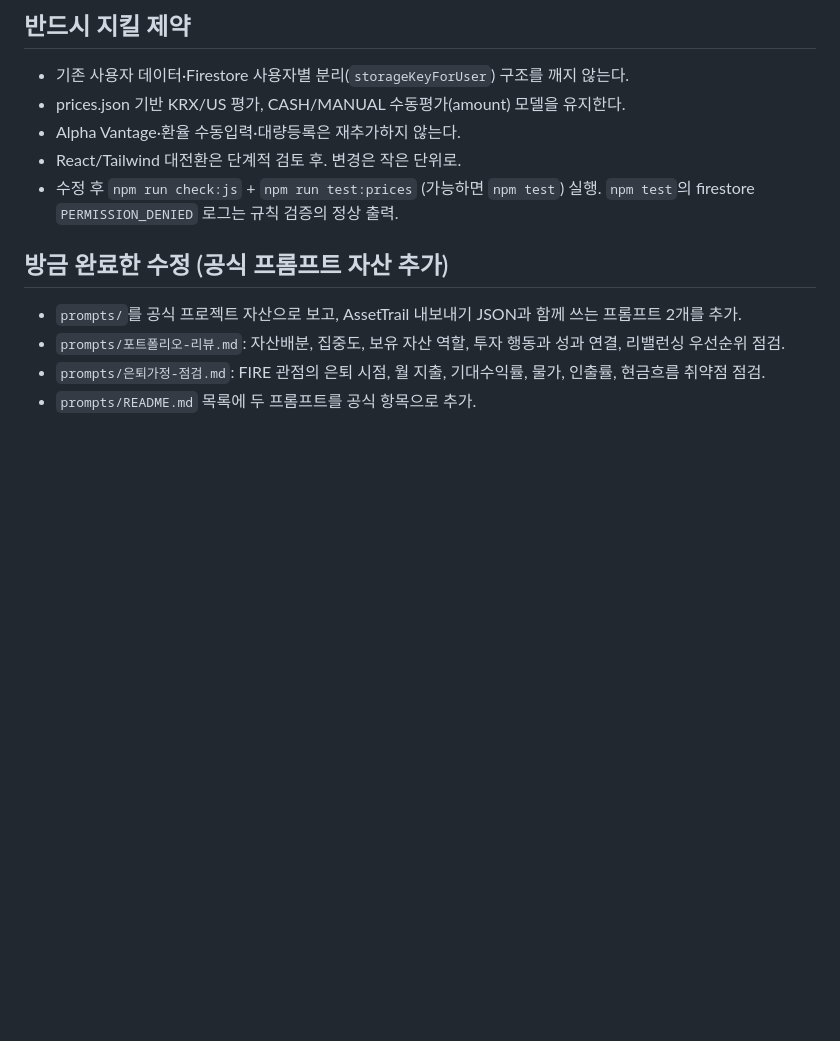
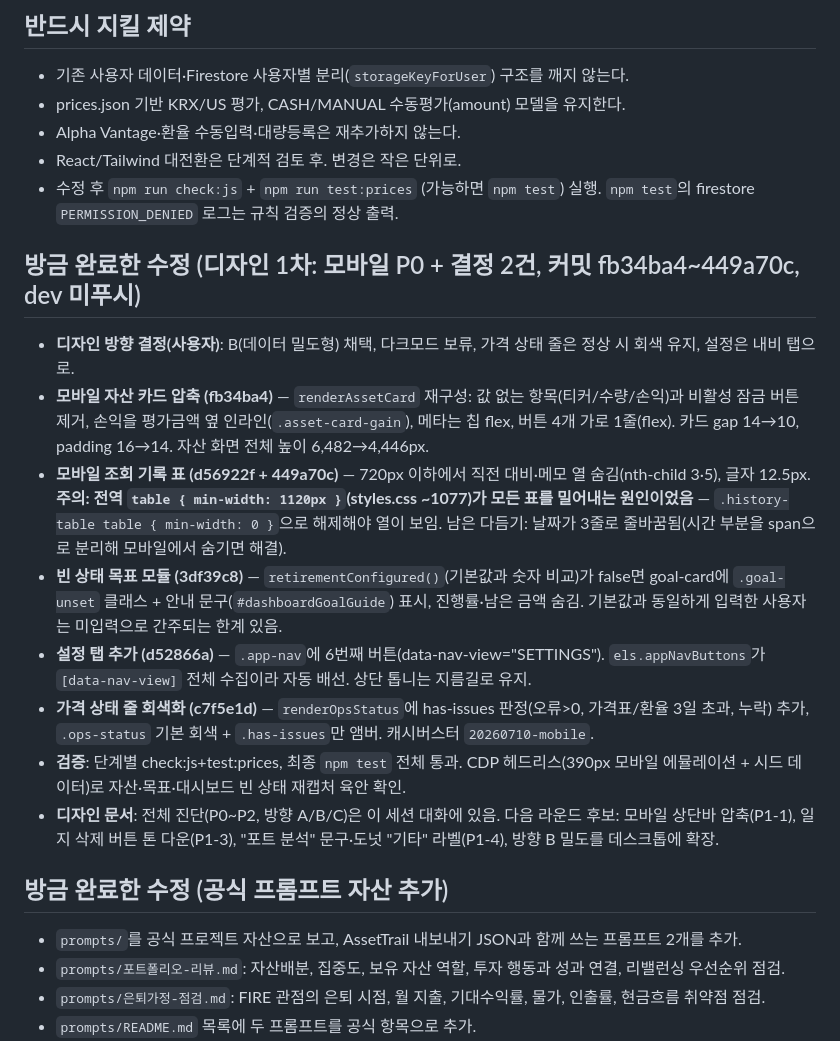
Before and after one commit to yjmoonn/assettrail, a Markdown page: docs/HANDOFF_NOTES.md, the part around the change. GitHub-like rendering; blank space fills up the shorter version.

Commit message:
핸드오프 노트에 디자인 1차(모바일 P0) 작업 기록 추가

```diff
--- a/docs/HANDOFF_NOTES.md
+++ b/docs/HANDOFF_NOTES.md
@@ -14,6 +14,16 @@
 - Alpha Vantage·환율 수동입력·대량등록은 재추가하지 않는다.
 - React/Tailwind 대전환은 단계적 검토 후. 변경은 작은 단위로.
 - 수정 후 `npm run check:js` + `npm run test:prices` (가능하면 `npm test`) 실행. `npm test`의 firestore `PERMISSION_DENIED` 로그는 규칙 검증의 정상 출력.
+
+## 방금 완료한 수정 (디자인 1차: 모바일 P0 + 결정 2건, 커밋 fb34ba4~449a70c, dev 미푸시)
+- **디자인 방향 결정(사용자)**: B(데이터 밀도형) 채택, 다크모드 보류, 가격 상태 줄은 정상 시 회색 유지, 설정은 내비 탭으로.
+- **모바일 자산 카드 압축 (fb34ba4)** — `renderAssetCard` 재구성: 값 없는 항목(티커/수량/손익)과 비활성 잠금 버튼 제거, 손익을 평가금액 옆 인라인(`.asset-card-gain`), 메타는 칩 flex, 버튼 4개 가로 1줄(flex). 카드 gap 14→10, padding 16→14. 자산 화면 전체 높이 6,482→4,446px.
+- **모바일 조회 기록 표 (d56922f + 449a70c)** — 720px 이하에서 직전 대비·메모 열 숨김(nth-child 3·5), 글자 12.5px. **주의: 전역 `table { min-width: 1120px }`(styles.css ~1077)가 모든 표를 밀어내는 원인이었음** — `.history-table table { min-width: 0 }`으로 해제해야 열이 보임. 남은 다듬기: 날짜가 3줄로 줄바꿈됨(시간 부분을 span으로 분리해 모바일에서 숨기면 해결).
+- **빈 상태 목표 모듈 (3df39c8)** — `retirementConfigured()`(기본값과 숫자 비교)가 false면 goal-card에 `.goal-unset` 클래스 + 안내 문구(`#dashboardGoalGuide`) 표시, 진행률·남은 금액 숨김. 기본값과 동일하게 입력한 사용자는 미입력으로 간주되는 한계 있음.
+- **설정 탭 추가 (d52866a)** — `.app-nav`에 6번째 버튼(data-nav-view="SETTINGS"). `els.appNavButtons`가 `[data-nav-view]` 전체 수집이라 자동 배선. 상단 톱니는 지름길로 유지.
+- **가격 상태 줄 회색화 (c7f5e1d)** — `renderOpsStatus`에 has-issues 판정(오류>0, 가격표/환율 3일 초과, 누락) 추가, `.ops-status` 기본 회색 + `.has-issues`만 앰버. 캐시버스터 `20260710-mobile`.
+- **검증**: 단계별 check:js+test:prices, 최종 `npm test` 전체 통과. CDP 헤드리스(390px 모바일 에뮬레이션 + 시드 데이터)로 자산·목표·대시보드 빈 상태 재캡처 육안 확인.
+- **디자인 문서**: 전체 진단(P0~P2, 방향 A/B/C)은 이 세션 대화에 있음. 다음 라운드 후보: 모바일 상단바 압축(P1-1), 일지 삭제 버튼 톤 다운(P1-3), "포트 분석" 문구·도넛 "기타" 라벨(P1-4), 방향 B 밀도를 데스크톱에 확장.
 
 ## 방금 완료한 수정 (공식 프롬프트 자산 추가)
 - `prompts/`를 공식 프로젝트 자산으로 보고, AssetTrail 내보내기 JSON과 함께 쓰는 프롬프트 2개를 추가.
```
